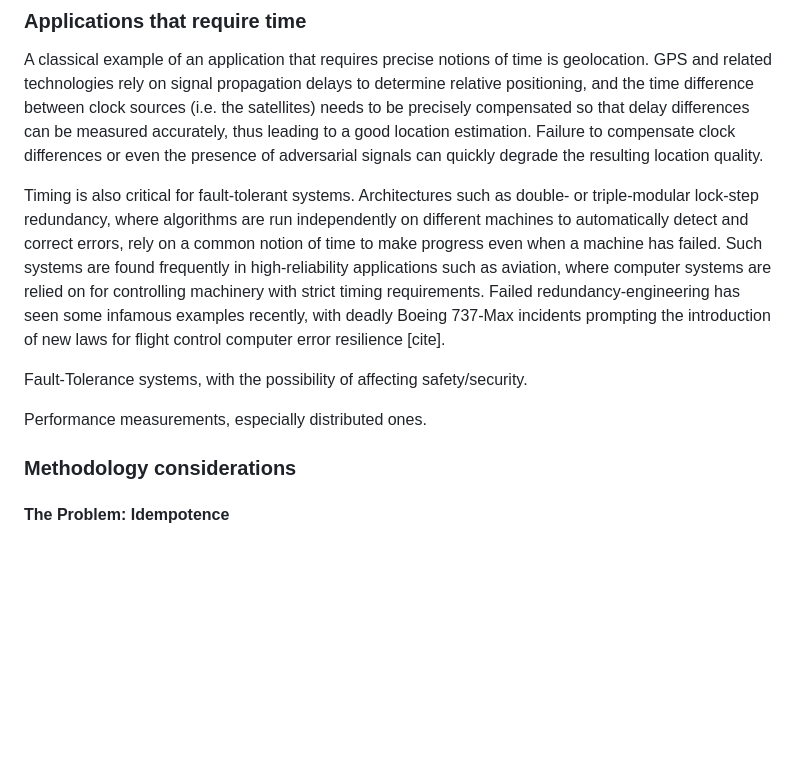
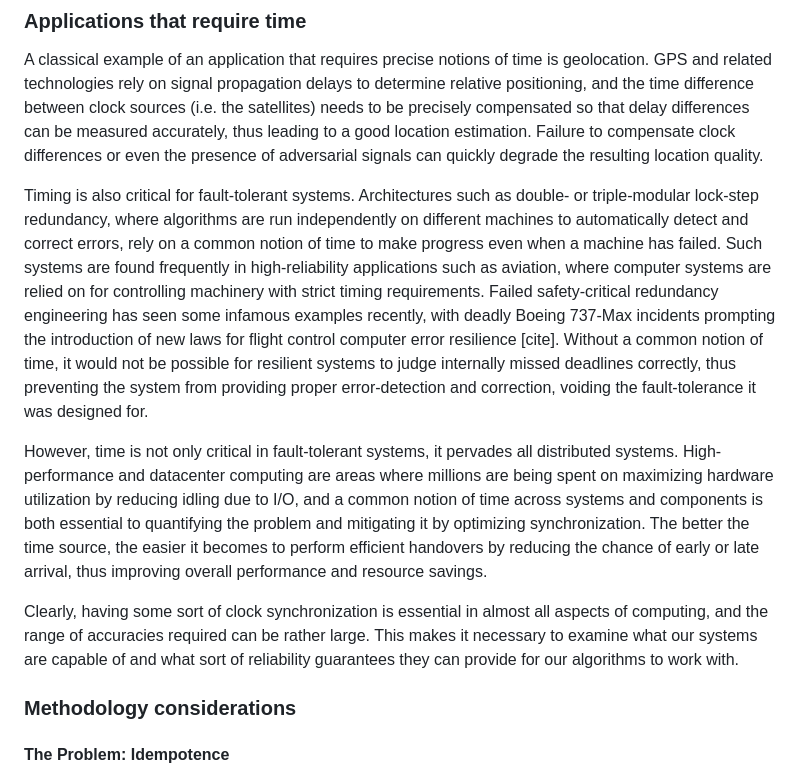
Before and after one commit to caps-tum/EtherTime, a Markdown page: doc/project/paper.md, the part around the change. GitHub-like rendering; blank space fills up the shorter version.

Commit message:
3 examples complete

```diff
--- a/doc/project/paper.md
+++ b/doc/project/paper.md
@@ -11,11 +11,11 @@ Nowadays, with the availability of the internet, satellite communications and di
 ### Applications that require time
 A classical example of an application that requires precise notions of time is geolocation. GPS and related technologies rely on signal propagation delays to determine relative positioning, and the time difference between clock sources (i.e. the satellites) needs to be precisely compensated so that delay differences can be measured accurately, thus leading to a good location estimation. Failure to compensate clock differences or even the presence of adversarial signals can quickly degrade the resulting location quality.
 
-Timing is also critical for fault-tolerant systems. Architectures such as double- or triple-modular lock-step redundancy, where algorithms are run independently on different machines to automatically detect and correct errors, rely on a common notion of time to make progress even when a machine has failed. Such systems are found frequently in high-reliability applications such as aviation, where computer systems are relied on for controlling machinery with strict timing requirements. Failed redundancy-engineering has seen some infamous examples recently, with deadly Boeing 737-Max incidents prompting the introduction of new laws for flight control computer error resilience [cite].
+Timing is also critical for fault-tolerant systems. Architectures such as double- or triple-modular lock-step redundancy, where algorithms are run independently on different machines to automatically detect and correct errors, rely on a common notion of time to make progress even when a machine has failed. Such systems are found frequently in high-reliability applications such as aviation, where computer systems are relied on for controlling machinery with strict timing requirements. Failed safety-critical redundancy engineering has seen some infamous examples recently, with deadly Boeing 737-Max incidents prompting the introduction of new laws for flight control computer error resilience [cite]. Without a common notion of time, it would not be possible for resilient systems to judge internally missed deadlines correctly, thus preventing the system from providing proper error-detection and correction, voiding the fault-tolerance it was designed for.
 
-Fault-Tolerance systems, with the possibility of affecting safety/security.
+However, time is not only critical in fault-tolerant systems, it pervades all distributed systems. High-performance and datacenter computing are areas where millions are being spent on maximizing hardware utilization by reducing idling due to I/O, and a common notion of time across systems and components is both essential to quantifying the problem and mitigating it by optimizing synchronization. The better the time source, the easier it becomes to perform efficient handovers by reducing the chance of early or late arrival, thus improving overall performance and resource savings.
 
-Performance measurements, especially distributed ones.
+Clearly, having some sort of clock synchronization is essential in almost all aspects of computing, and the range of accuracies required can be rather large. This makes it necessary to examine what our systems are capable of and what sort of reliability guarantees they can provide for our algorithms to work with.
 
 ### Methodology considerations
 #### The Problem: Idempotence
```
